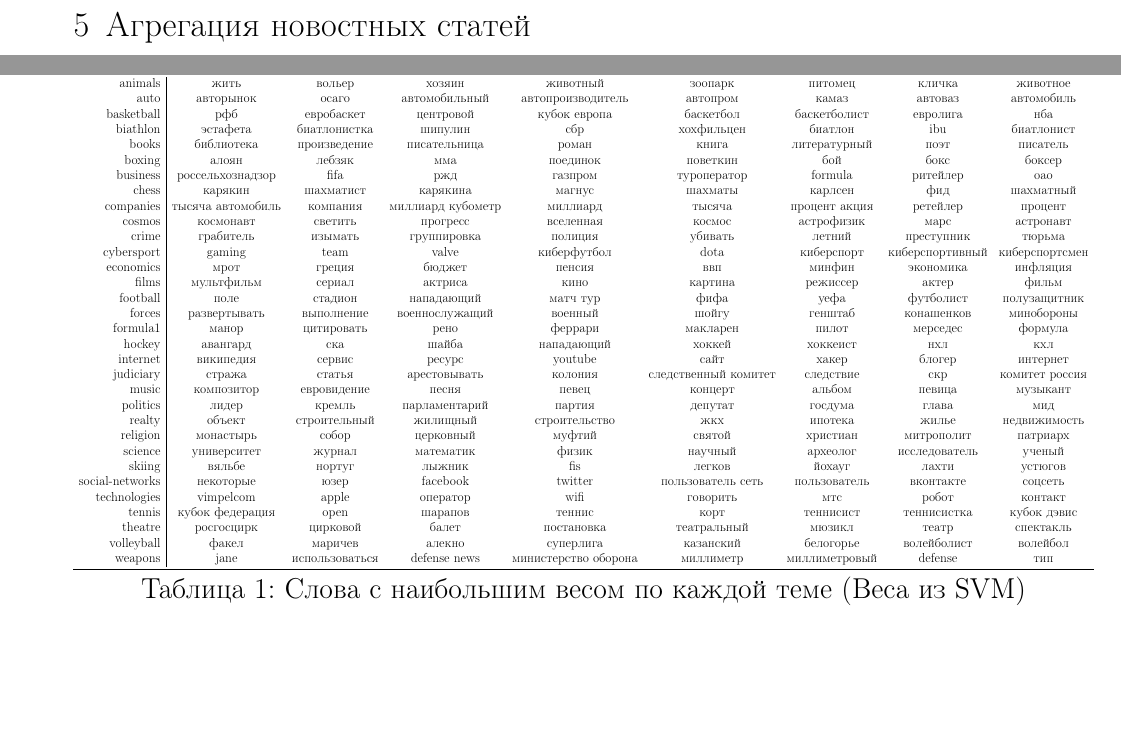
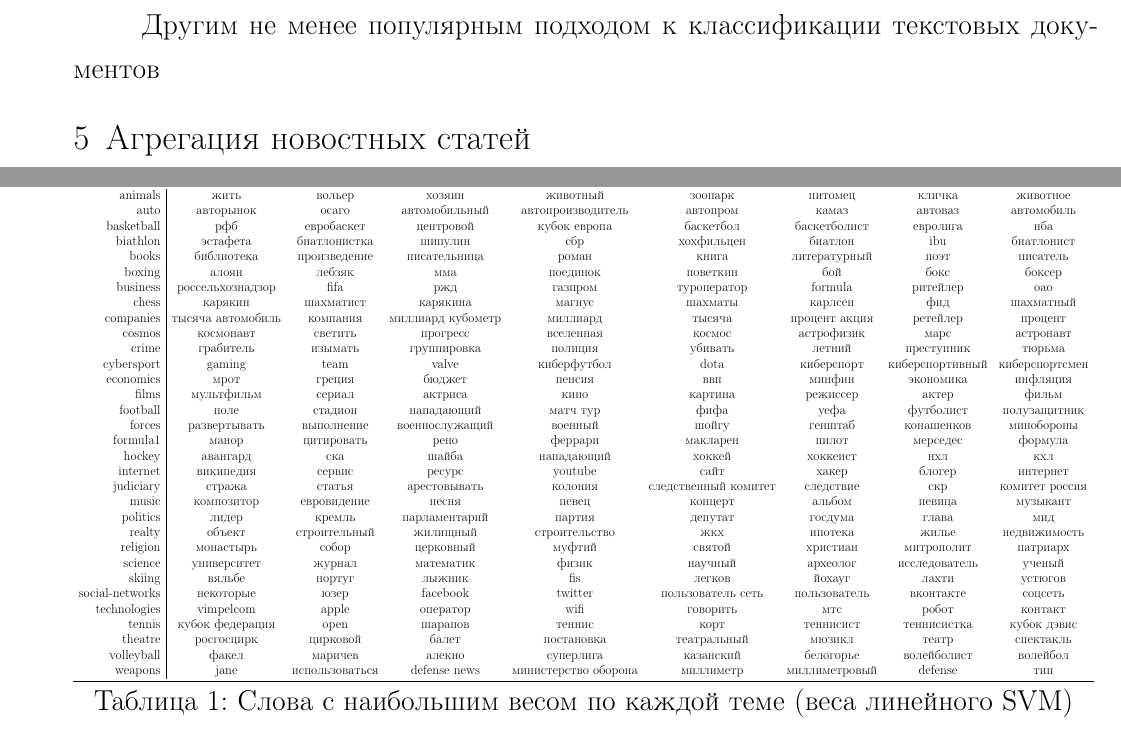
Before and after one commit to yutkin/News-Aggregator, a LaTeX document (docs/main.tex): two parts of pages 11 and 14 of 14, joined at a grey line, cut at the place of the change, the shorter picture padded with empty space. Compiled offline with pdfLaTeX; a LaTeX package or settings file that is missing is left out.

Commit message:
Started boosting

```diff
--- a/docs/main.tex
+++ b/docs/main.tex
@@ -296,8 +290,8 @@ $$
 %\text{F1} = \cfrac{2 \cdot (\text{precision} \cdot \text{recall})}{\text{precision} + \text{recall}}.
 %$$
 
-
-\subsection{Градиентный бустинг деревьев на word2vec}
+\subsection{Градиентный бустинг деревьев на word2vec и ARTM}
+Другим не менее популярным подходом к классификации текстовых документов
 %\lipsum[3-4]
 \section{Агрегация новостных статей}
 \subsection{Кластеризация с помощью алгоритмов машинного обучения}
@@ -381,8 +375,8 @@ Front-end -- это пользовательский интерфейс, виз
 			\textbf{weapons}         &               jane &  использоваться &       defense news &  министерство оборона &             миллиметр &  миллиметровый &          defense &             тип \\
 			\bottomrule
 	\end{tabular}}
-	\caption{Слова с наибольшим весом по каждой теме (Веса из SVM)}
-	\label{table:topwords}
+	\caption{Слова с наибольшим весом по каждой теме (веса линейного SVM)}
+	\label{table:svm_topwords}
 \end{table}
 
 \end{document}
```
Also changed, not shown: docs/main.pdf, docs/main.tex (8 more changed lines).
